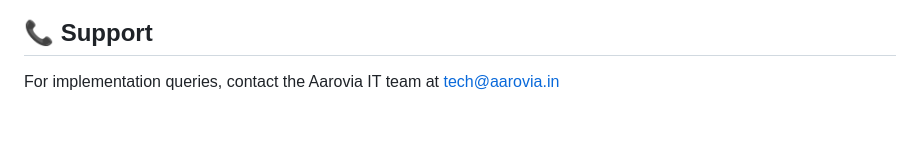
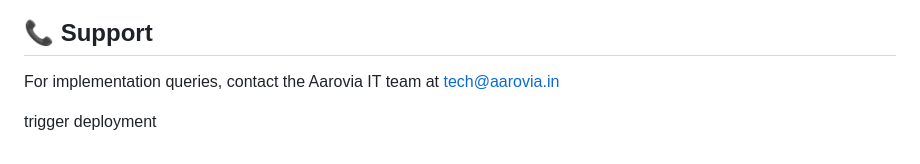
Before and after one commit to adityaghoshcoin-blip/aarovia-crm-live, a Markdown page: README.md, the part around the change. Drawn GitHub-style; blank space fills up the shorter version.

Commit message:
Add trigger deployment note to README
Add trigger deployment note to support section

```diff
--- a/README.md
+++ b/README.md
@@ -410,3 +410,5 @@ server {
 ## 📞 Support
 
 For implementation queries, contact the Aarovia IT team at tech@aarovia.in
+
+trigger deployment
```
